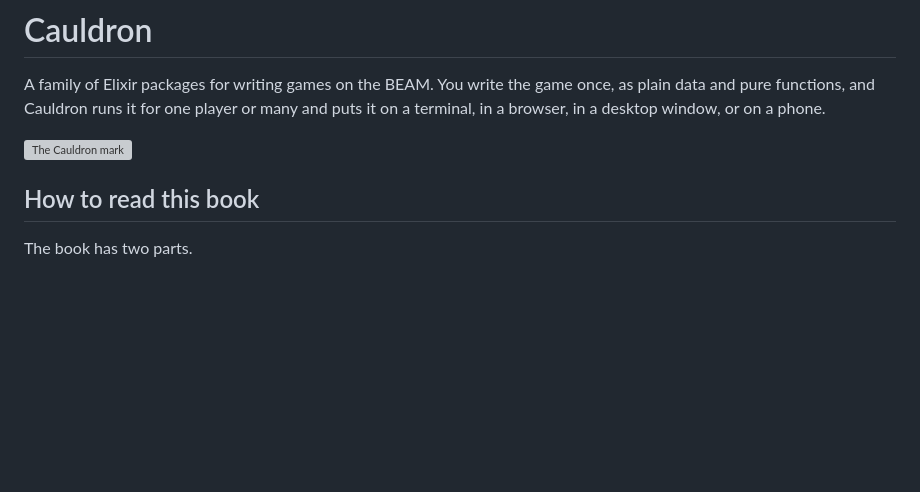
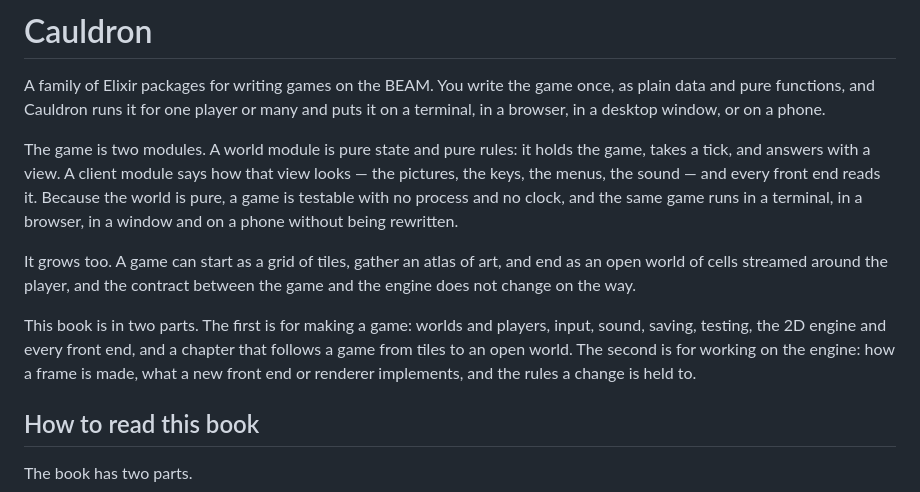
Before and after one commit to jaman/cauldron, a Markdown page: book/index.md, the part around one of its changes. GitHub-like rendering; blank space fills up the shorter version; grey boxes are pictures that could not be loaded.

```diff
--- a/book/index.md
+++ b/book/index.md
@@ -4,4 +17,18 @@ A family of Elixir packages for writing games on the BEAM. You write the game on
 plain data and pure functions, and Cauldron runs it for one player or many and puts it on
 a terminal, in a browser, in a desktop window, or on a phone.
 
-![The Cauldron mark](assets/mark.svg)
+The game is two modules. A world module is pure state and pure rules: it holds the game,
+takes a tick, and answers with a view. A client module says how that view looks — the
+pictures, the keys, the menus, the sound — and every front end reads it. Because the world
+is pure, a game is testable with no process and no clock, and the same game runs in a
+terminal, in a browser, in a window and on a phone without being rewritten.
+
+It grows too. A game can start as a grid of tiles, gather an atlas of art, and end as an
+open world of cells streamed around the player, and the contract between the game and the
+engine does not change on the way.
+
+This book is in two parts. The first is for making a game: worlds and players, input,
+sound, saving, testing, the 2D engine and every front end, and a chapter that follows a
+game from tiles to an open world. The second is for working on the engine: how a frame is
+made, what a new front end or renderer implements, and the rules a change is held to.
+
```
Also changed, not shown: other parts of book/index.md (+15 -0 lines), README.md (+2 -0 lines), book/assets/cauldron-logo.png (added), book/assets/vale-overview.png (added), logo.png (added), 4 other files.
